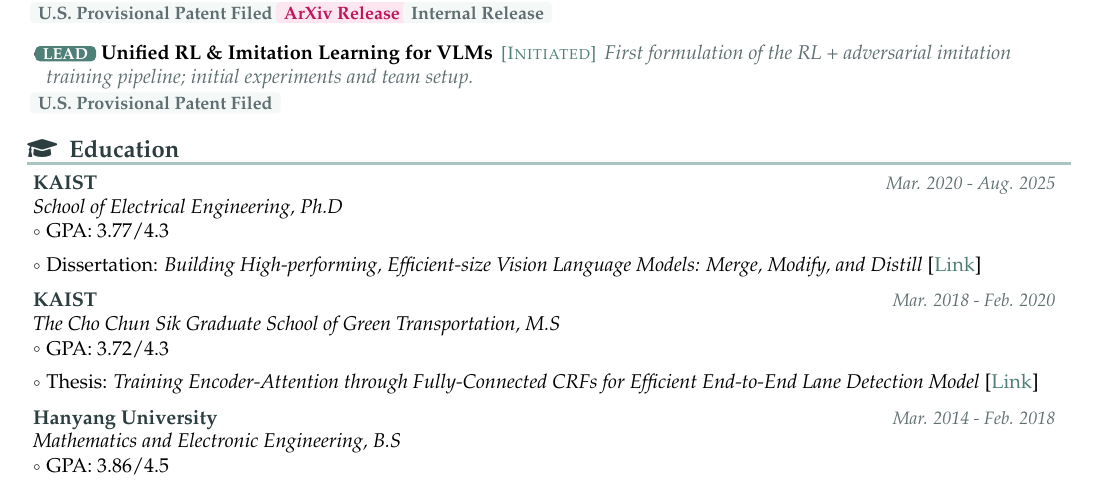
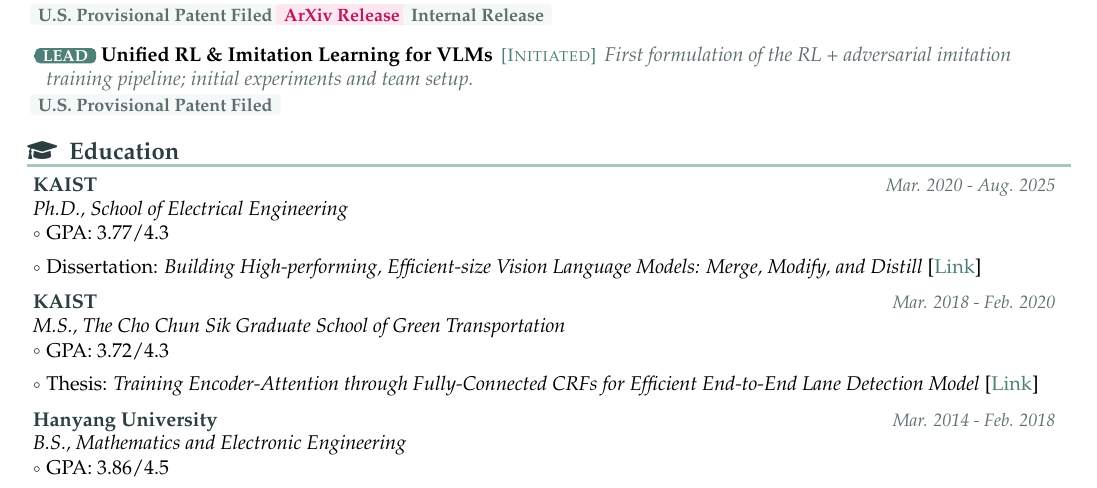
Before and after one commit to ByungKwanLee/ByungKwanLee-CV, a LaTeX document (main.tex): part of page 1 of 4, cut so that both start at the same text. Compiled offline with pdfLaTeX.

Commit message:
edu: lead with degree (Ph.D./M.S./B.S.) before department

```diff
--- a/main.tex
+++ b/main.tex
@@ -315,7 +315,7 @@
 
 \resumeEduheading
 {KAIST}{}
-{School of Electrical Engineering, Ph.D}{Mar. 2020 - Aug. 2025}
+{Ph.D., School of Electrical Engineering}{Mar. 2020 - Aug. 2025}
 \resumeItemListStart
 \item GPA: 3.77/4.3
 \item Dissertation: \textit{Building High-performing, Efficient-size Vision Language Models: Merge, Modify, and Distill}~[\href{https://library.kaist.ac.kr/search/ctlgSearch/posesn/view.do?bibctrlno=1142905&se=t0&ty=B}{Link}]
@@ -323,7 +323,7 @@
 
 \resumeEduheading
 {KAIST}{}
-{The Cho Chun Sik Graduate School of Green Transportation, M.S}{Mar. 2018 - Feb. 2020}
+{M.S., The Cho Chun Sik Graduate School of Green Transportation}{Mar. 2018 - Feb. 2020}
 \resumeItemListStart
 \item GPA: 3.72/4.3
 \item Thesis: \textit{Training Encoder-Attention through Fully-Connected CRFs for Efficient End-to-End Lane Detection Model}~[\href{https://library.kaist.ac.kr/search/detail/view.do?bibCtrlNo=910033&flag=dissertation}{Link}]
```
Also changed, not shown: main.tex (2 more changed lines), 1 other file.
